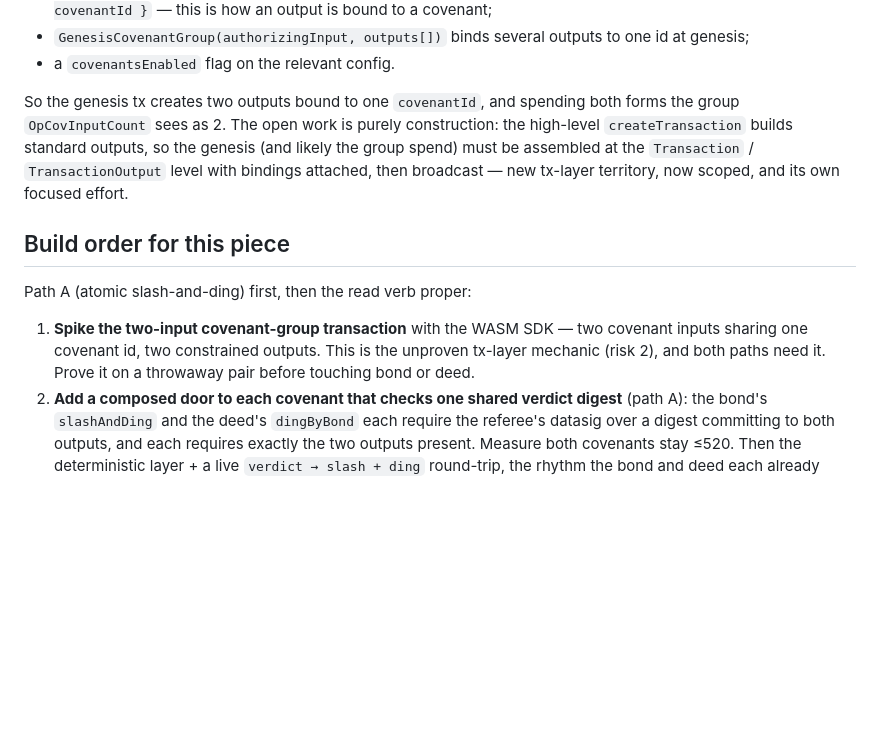
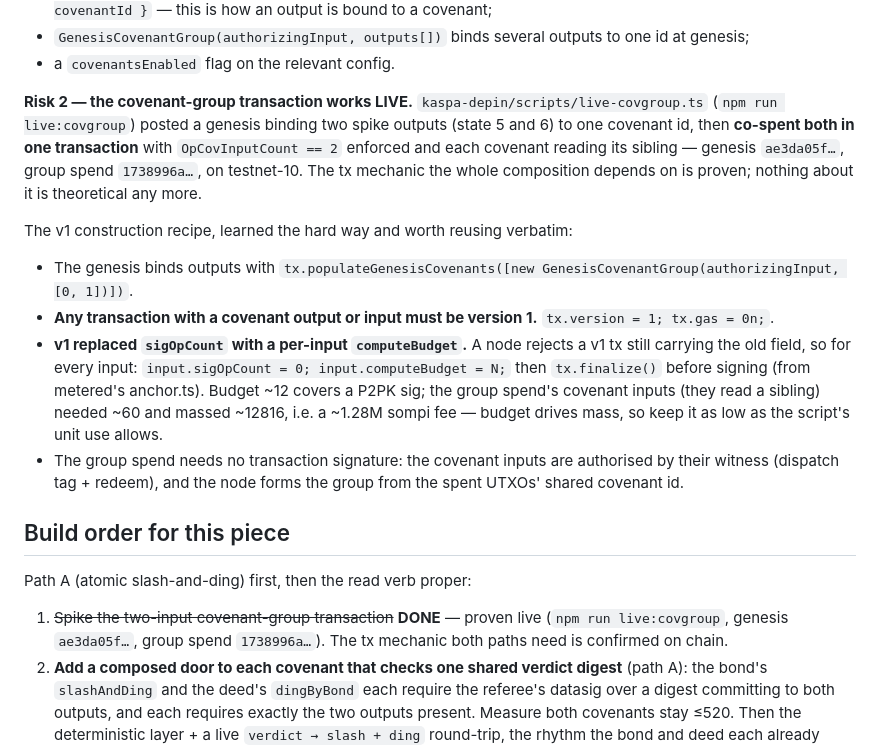
Before and after one commit to Kaspa-World-Eater/quorum, a Markdown page: docs/read-verb-composition.md, the part around the change. Drawn GitHub-style; blank space fills up the shorter version.

Commit message:
Prove the covenant-group tx mechanic live on testnet-10
The read verb's transaction layer works on chain: a genesis bound two covenant
outputs to one covenant id, and both were co-spent in a single transaction with
OpCovInputCount == 2 enforced, each covenant reading its sibling (genesis
ae3da05f, group spend 1738996a; npm run live:covgroup in kaspa-depin). Records
the v1 construction recipe learned doing it -- tx.version = 1, gas = 0, per-input
sigOpCount = 0 + computeBudget (Toccata replaced sigOpCount), tx.finalize before
signing, populateGenesisCovenants for the bindings, and budget-drives-mass fees.
The composition (slash + ding in one tx) is now fully unblocked.

Co-Authored-By: Claude Opus 4.8 <noreply@anthropic.com>

```diff
--- a/docs/read-verb-composition.md
+++ b/docs/read-verb-composition.md
@@ -125,19 +125,30 @@ genesis + group-spend needs, so the live tx is buildable (unlike a missing-featu
 - `GenesisCovenantGroup(authorizingInput, outputs[])` binds several outputs to one id at genesis;
 - a `covenantsEnabled` flag on the relevant config.
 
-So the genesis tx creates two outputs bound to one `covenantId`, and spending both forms the group
-`OpCovInputCount` sees as 2. The open work is purely construction: the high-level `createTransaction`
-builds standard outputs, so the genesis (and likely the group spend) must be assembled at the
-`Transaction` / `TransactionOutput` level with bindings attached, then broadcast — new tx-layer territory,
-now scoped, and its own focused effort.
+**Risk 2 — the covenant-group transaction works LIVE.** `kaspa-depin/scripts/live-covgroup.ts`
+(`npm run live:covgroup`) posted a genesis binding two spike outputs (state 5 and 6) to one covenant id,
+then **co-spent both in one transaction** with `OpCovInputCount == 2` enforced and each covenant reading
+its sibling — genesis `ae3da05f…`, group spend `1738996a…`, on testnet-10. The tx mechanic the whole
+composition depends on is proven; nothing about it is theoretical any more.
+
+The v1 construction recipe, learned the hard way and worth reusing verbatim:
+
+- The genesis binds outputs with `tx.populateGenesisCovenants([new GenesisCovenantGroup(authorizingInput, [0, 1])])`.
+- **Any transaction with a covenant output or input must be version 1.** `tx.version = 1; tx.gas = 0n;`.
+- **v1 replaced `sigOpCount` with a per-input `computeBudget`.** A node rejects a v1 tx still carrying the
+  old field, so for every input: `input.sigOpCount = 0; input.computeBudget = N;` then `tx.finalize()`
+  before signing (from metered's anchor.ts). Budget ~12 covers a P2PK sig; the group spend's covenant
+  inputs (they read a sibling) needed ~60 and massed ~12816, i.e. a ~1.28M sompi fee — budget drives mass,
+  so keep it as low as the script's unit use allows.
+- The group spend needs no transaction signature: the covenant inputs are authorised by their witness
+  (dispatch tag + redeem), and the node forms the group from the spent UTXOs' shared covenant id.
 
 ## Build order for this piece
 
 Path A (atomic slash-and-ding) first, then the read verb proper:
 
-1. **Spike the two-input covenant-group transaction** with the WASM SDK — two covenant inputs sharing one
-   covenant id, two constrained outputs. This is the unproven tx-layer mechanic (risk 2), and both paths
-   need it. Prove it on a throwaway pair before touching bond or deed.
+1. ~~Spike the two-input covenant-group transaction~~ **DONE** — proven live (`npm run live:covgroup`,
+   genesis `ae3da05f…`, group spend `1738996a…`). The tx mechanic both paths need is confirmed on chain.
 2. **Add a composed door to each covenant that checks one shared verdict digest** (path A): the bond's
    `slashAndDing` and the deed's `dingByBond` each require the referee's datasig over a digest committing
    to both outputs, and each requires exactly the two outputs present. Measure both covenants stay ≤520.
```
